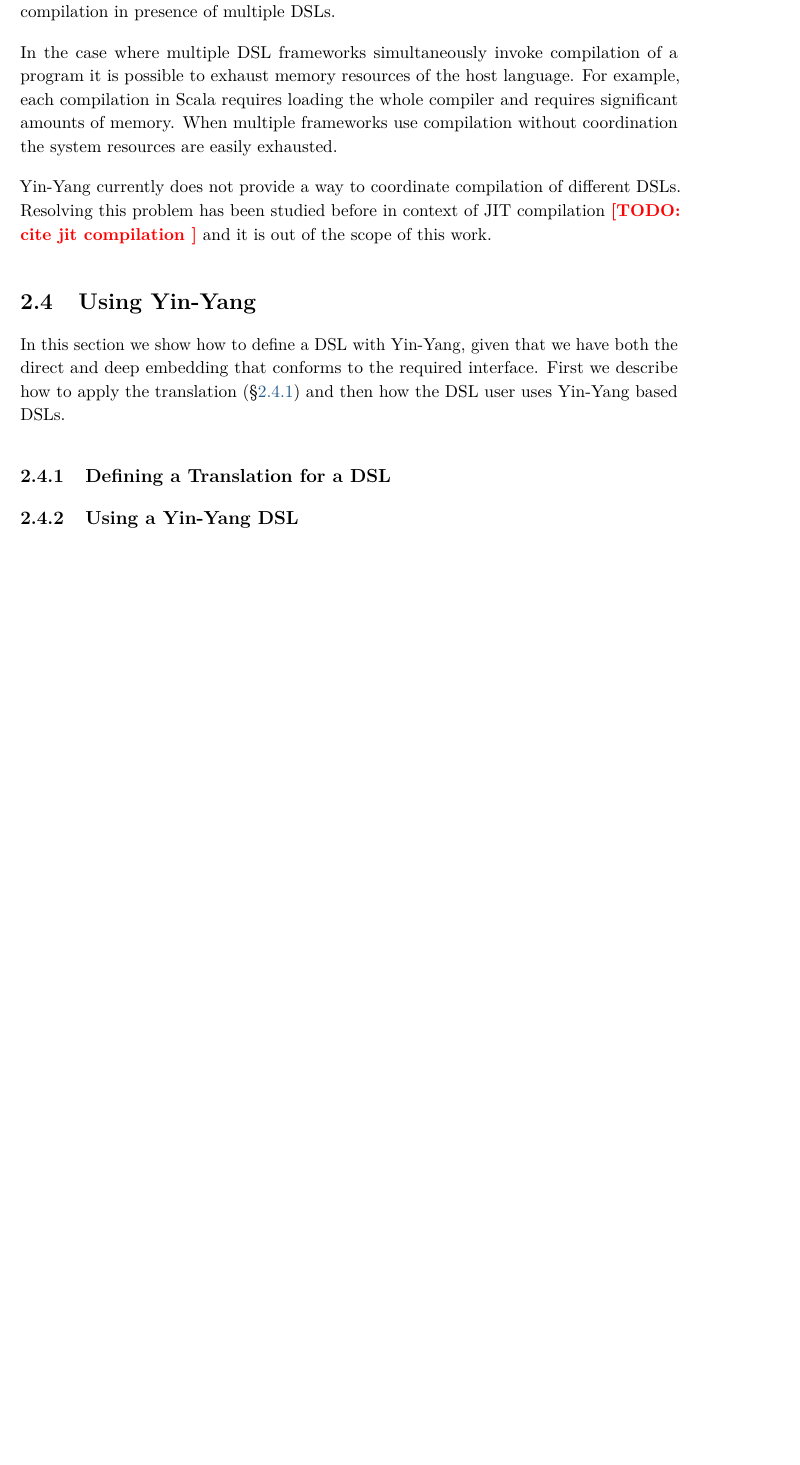
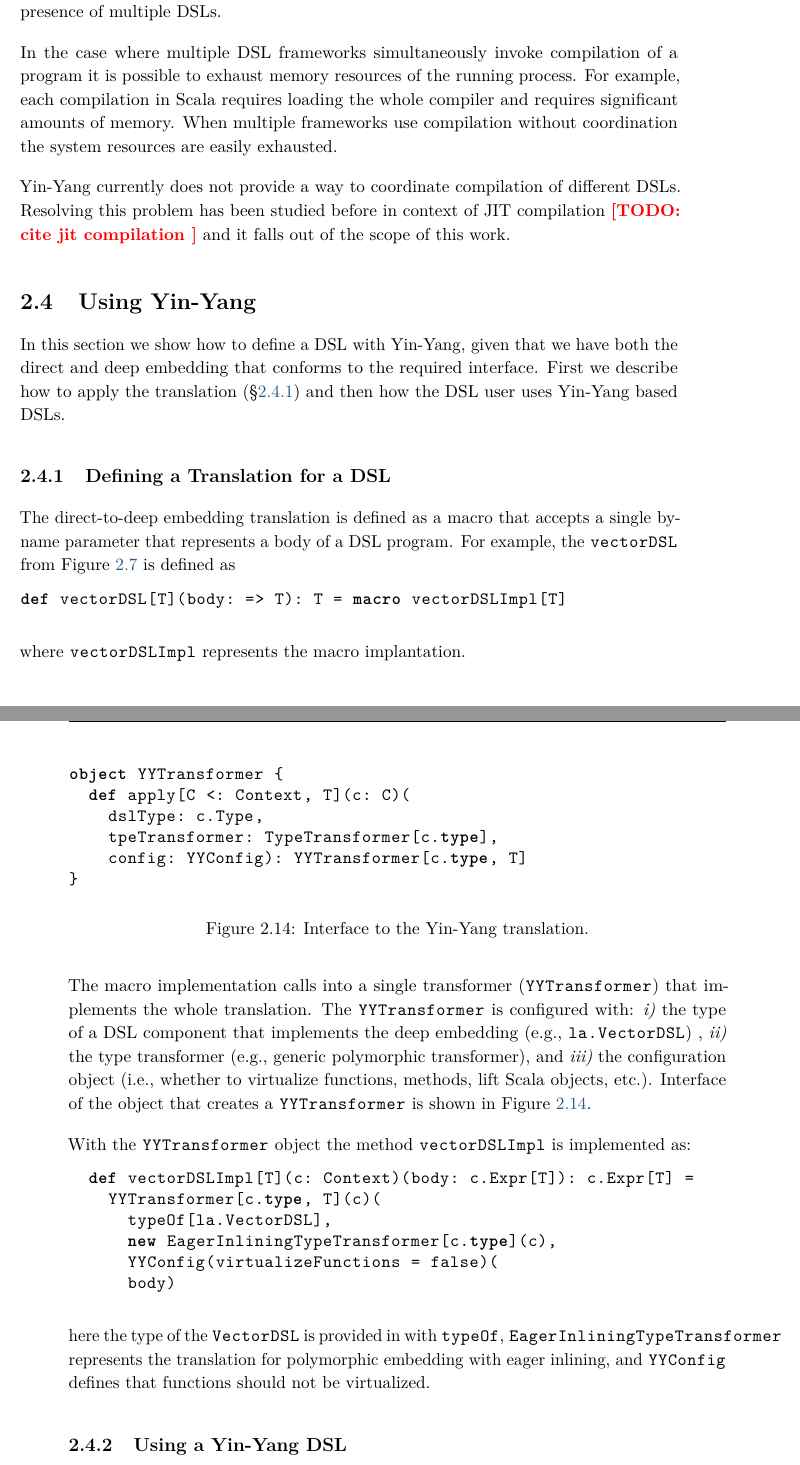
Before and after one commit to vjovanov/dissertation, a LaTeX thesis (phd.tex, which reads main/ch2_dsl_embedding.tex): part of page 54 of 79 before the commit and two parts of pages 54 and 55 of 81 after it, the two joined at a grey line, cut so that both start at the same text, the shorter picture padded with empty space. Compiled offline with pdfLaTeX.

Commit message:
Defining a translation.

```diff
--- a/main/ch2_dsl_embedding.tex
+++ b/main/ch2_dsl_embedding.tex
@@ -1683,14 +1683,14 @@ all compilation decisions are left to the DSL author. This simplifies the framew
 complicates management of DSL compilation in presence of multiple DSLs.
 
 In the case where multiple DSL frameworks simultaneously invoke compilation
-of a program it is possible to exhaust memory resources of the host language. For example, each
+of a program it is possible to exhaust memory resources of the running process. For example, each
 compilation in Scala requires loading the whole compiler and requires significant
 amounts of memory. When multiple frameworks use compilation without coordination the
 system resources are easily exhausted.
 
 \yy currently does not provide a way to coordinate compilation of different DSLs. Resolving this
  problem has been studied before in context of JIT compilation \todo{cite jit compilation} and
- it is out of the scope of this work.
+ it falls out of the scope of this work.
 
 \section{Using \yy}
 \label{sec:using-yy}
@@ -1703,8 +1703,51 @@ In this section we show how to define a DSL with \yy, given that we have
 \subsection{Defining a Translation for a DSL}
 \label{sec:defining-a-translation}
 
+The direct-to-deep embedding translation is defined as a macro that accepts a single by-name parameter that represents
+a body of a DSL program. For example, the \code{vectorDSL} from \figref{fig:translation-example} is defined as\begin{lstparagraph}
+def vectorDSL[T](body: => T): T = macro vectorDSLImpl[T]
+\end{lstparagraph}
+
+where \code{vectorDSLImpl} represents the macro implantation.
+
+% Macro implementations invokes a simple tree transformer \code{YYTransfomer}.
+The macro implementation calls into a single transformer (\code{YYTransformer}) that
+implements the whole translation. The \code{YYTransformer} is configured with: \emph{i)} the type of
+a DSL component that implements the deep embedding (e.g., \code{la.VectorDSL})
+, \emph{ii)} the type transformer (e.g., generic polymorphic transformer), and
+\emph{iii)} the configuration object (i.e., whether to virtualize functions, methods, lift Scala objects, etc.).
+Interface of the object that creates a \code{YYTransformer} is shown in \figref{fig:YYTransformer}.
+\begin{figure}
+\begin{lstparagraph}
+object YYTransformer {
+  def apply[C <: Context, T](c: C)(
+    dslType: c.Type,
+    tpeTransformer: TypeTransformer[c.type],
+    config: YYConfig): YYTransformer[c.type, T]
+}
+\end{lstparagraph}
+\caption{Interface to the \yy translation.}
+\label{fig:YYTransformer}
+\end{figure}
+
+With the \code{YYTransformer} object the method \code{vectorDSLImpl} is implemented as:\begin{lstparagraph}
+  def vectorDSLImpl[T](c: Context)(body: c.Expr[T]): c.Expr[T] =
+    YYTransformer[c.type, T](c)(
+      typeOf[la.VectorDSL],
+      new EagerInliningTypeTransformer[c.type](c),
+      YYConfig(virtualizeFunctions = false)(
+      body)
+\end{lstparagraph}
+
+here the type of the \code{VectorDSL} is provided in with \code{typeOf}, \code{EagerInliningTypeTransformer} represents the
+translation for polymorphic embedding with eager inlining, and \code{YYConfig} defines that
+functions should not be virtualized.
+
 \subsection{Using a \yy DSL}
 \label{sec:using-a-dsl}
+
+% The existence of the direct embedding.
+% Test and production.
 
 \section{Automatic Generation of the Deep Embedding}
 \label{sec:deep-gen}
```
Also changed, not shown: phd.pdf, main/ch2_dsl_embedding.tex (4 more changed lines).
